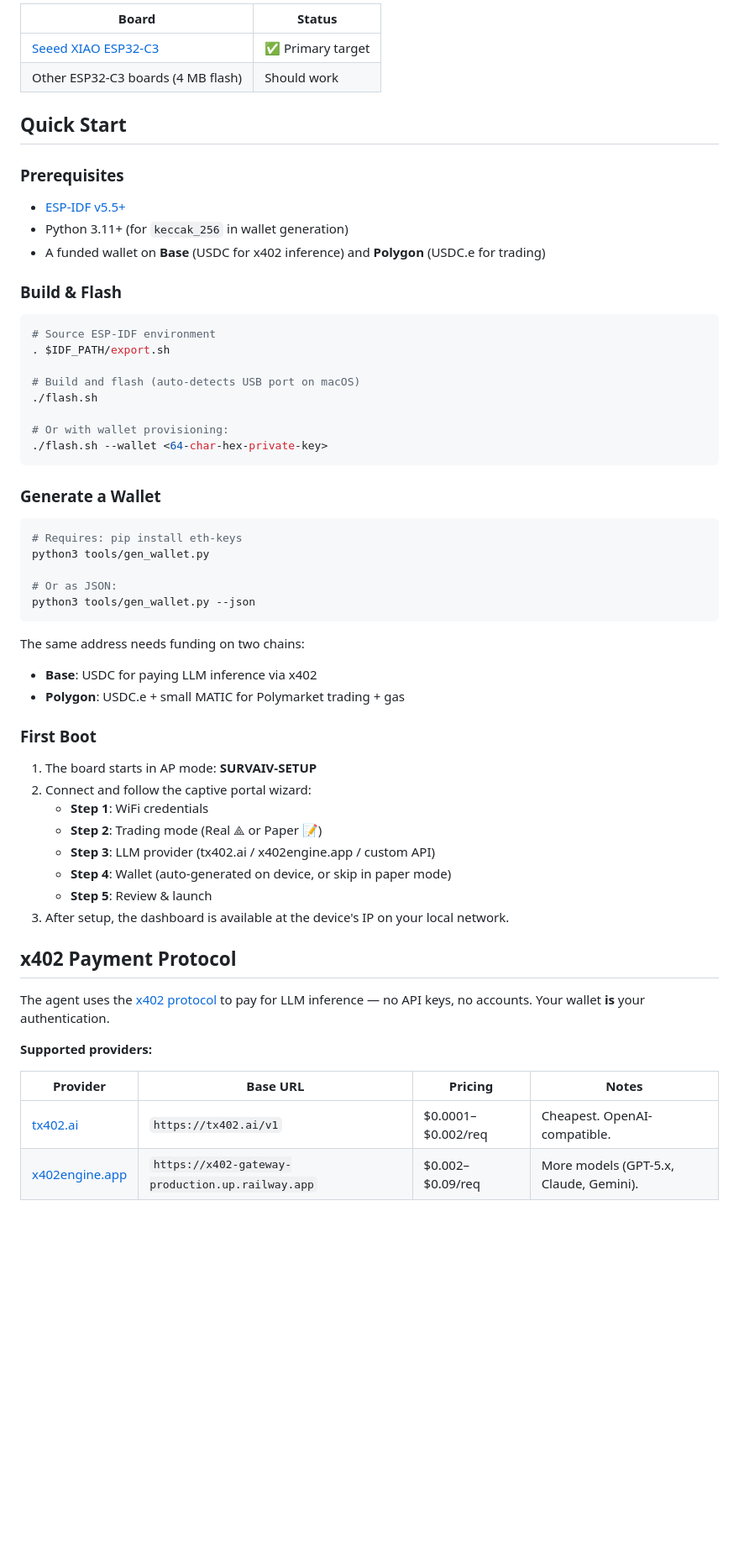
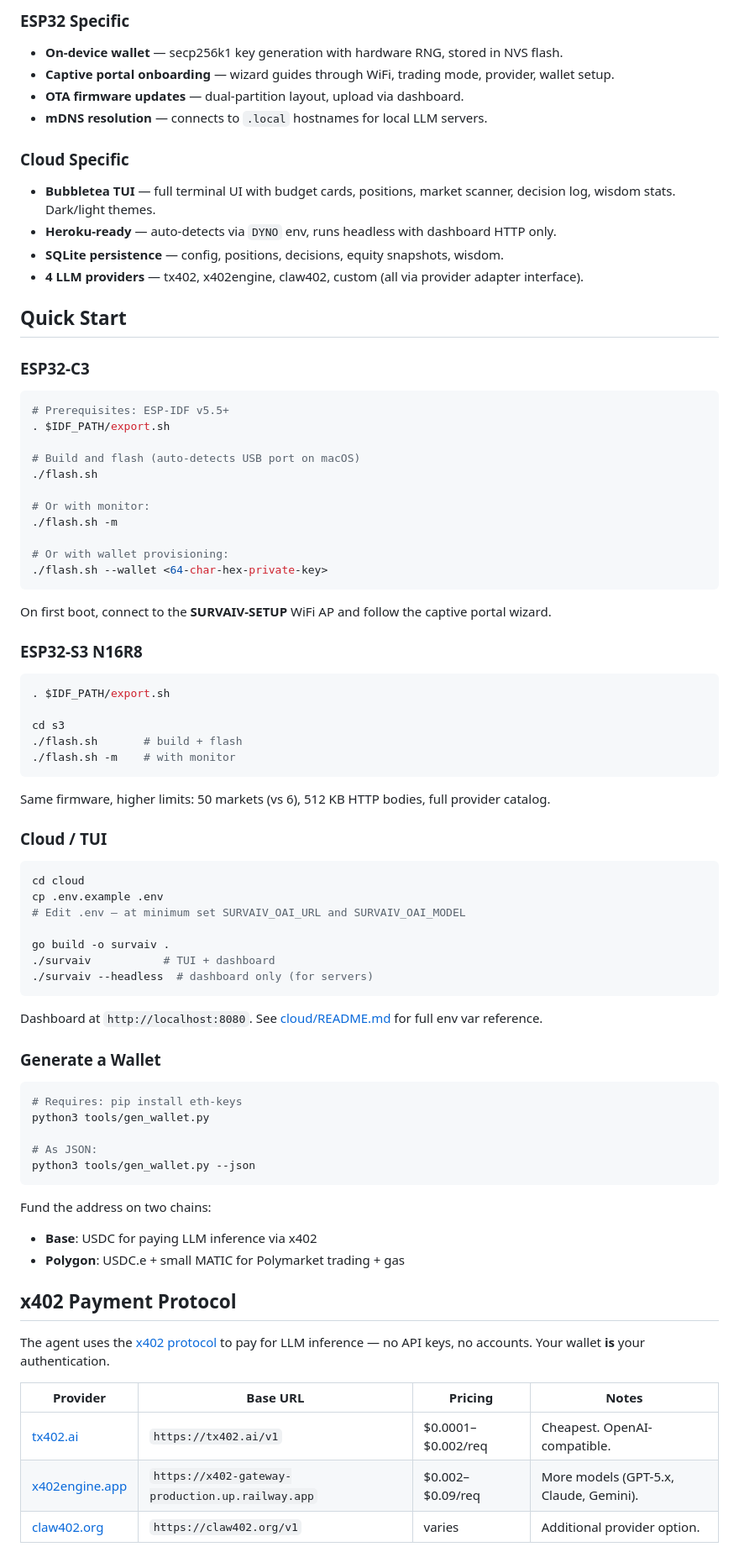
Before and after one commit to KaSt/survAIv, a Markdown page: README.md, the part around one of its changes. Shown at 84% size. GitHub-like rendering; blank space fills up the shorter version.

````diff
--- a/README.md
+++ b/README.md
@@ -54,29 +66,61 @@ Every cycle the agent:
 
-| Board | Status |
-|-------|--------|
-| [Seeed XIAO ESP32-C3](https://wiki.seeedstudio.com/XIAO_ESP32C3_Getting_Started/) | ✅ Primary target |
-| Other ESP32-C3 boards (4 MB flash) | Should work |
+### ESP32 Specific
+- **On-device wallet** — secp256k1 key generation with hardware RNG, stored in NVS flash.
+- **Captive portal onboarding** — wizard guides through WiFi, trading mode, provider, wallet setup.
+- **OTA firmware updates** — dual-partition layout, upload via dashboard.
+- **mDNS resolution** — connects to `.local` hostnames for local LLM servers.
+
+### Cloud Specific
+- **Bubbletea TUI** — full terminal UI with budget cards, positions, market scanner, decision log, wisdom stats. Dark/light themes.
+- **Heroku-ready** — auto-detects via `DYNO` env, runs headless with dashboard HTTP only.
+- **SQLite persistence** — config, positions, decisions, equity snapshots, wisdom.
+- **4 LLM providers** — tx402, x402engine, claw402, custom (all via provider adapter interface).
 
 ## Quick Start
 
-### Prerequisites
-
-- [ESP-IDF v5.5+](https://docs.espressif.com/projects/esp-idf/en/stable/esp32c3/get-started/)
-- Python 3.11+ (for `keccak_256` in wallet generation)
-- A funded wallet on **Base** (USDC for x402 inference) and **Polygon** (USDC.e for trading)
-
-### Build & Flash
+### ESP32-C3
 
 ```bash
-# Source ESP-IDF environment
+# Prerequisites: ESP-IDF v5.5+
 . $IDF_PATH/export.sh
 
 # Build and flash (auto-detects USB port on macOS)
 ./flash.sh
 
+# Or with monitor:
+./flash.sh -m
+
 # Or with wallet provisioning:
 ./flash.sh --wallet <64-char-hex-private-key>
 ```
+
+On first boot, connect to the **SURVAIV-SETUP** WiFi AP and follow the captive portal wizard.
+
+### ESP32-S3 N16R8
+
+```bash
+. $IDF_PATH/export.sh
+
+cd s3
+./flash.sh       # build + flash
+./flash.sh -m    # with monitor
+```
+
+Same firmware, higher limits: 50 markets (vs 6), 512 KB HTTP bodies, full provider catalog.
+
+### Cloud / TUI
+
+```bash
+cd cloud
+cp .env.example .env
+# Edit .env — at minimum set SURVAIV_OAI_URL and SURVAIV_OAI_MODEL
+
+go build -o survaiv .
+./survaiv           # TUI + dashboard
+./survaiv --headless  # dashboard only (for servers)
+```
+
+Dashboard at `http://localhost:8080`. See [cloud/README.md](cloud/README.md) for full env var reference.
 
 ### Generate a Wallet
 
@@ -84,33 +128,21 @@ Every cycle the agent:
 # Requires: pip install eth-keys
 python3 tools/gen_wallet.py
 
-# Or as JSON:
+# As JSON:
 python3 tools/gen_wallet.py --json
 ```
 
-The same address needs funding on two chains:
+Fund the address on two chains:
 - **Base**: USDC for paying LLM inference via x402
 - **Polygon**: USDC.e + small MATIC for Polymarket trading + gas
-
-### First Boot
-
-1. The board starts in AP mode: **SURVAIV-SETUP**
-2. Connect and follow the captive portal wizard:
-   - **Step 1**: WiFi credentials
-   - **Step 2**: Trading mode (Real ⟁ or Paper 📝)
-   - **Step 3**: LLM provider (tx402.ai / x402engine.app / custom API)
-   - **Step 4**: Wallet (auto-generated on device, or skip in paper mode)
-   - **Step 5**: Review & launch
-3. After setup, the dashboard is available at the device's IP on your local network.
 
 ## x402 Payment Protocol
 
 The agent uses the [x402 protocol](https://x402.org) to pay for LLM inference — no API keys, no accounts. Your wallet **is** your authentication.
 
-**Supported providers:**
-
 | Provider | Base URL | Pricing | Notes |
 |----------|----------|---------|-------|
 | [tx402.ai](https://tx402.ai) | `https://tx402.ai/v1` | $0.0001–$0.002/req | Cheapest. OpenAI-compatible. |
 | [x402engine.app](https://x402engine.app) | `https://x402-gateway-production.up.railway.app` | $0.002–$0.09/req | More models (GPT-5.x, Claude, Gemini). |
+| [claw402.org](https://claw402.org) | `https://claw402.org/v1` | varies | Additional provider option. |
 
````
Also changed, not shown: other parts of README.md (+113 -72 lines).
